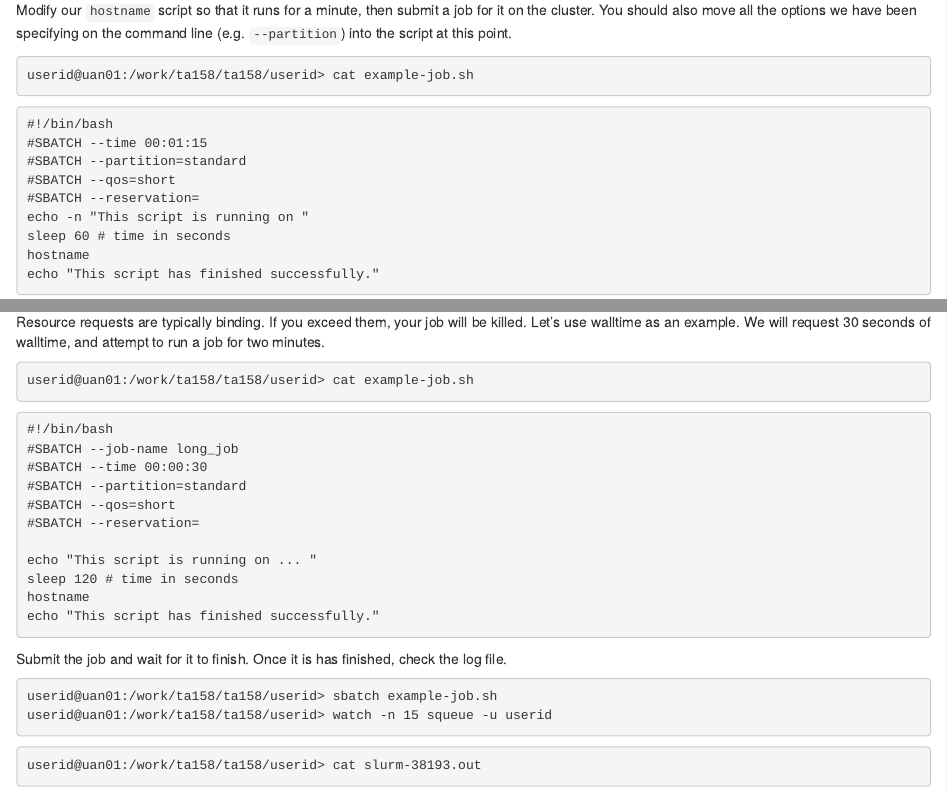
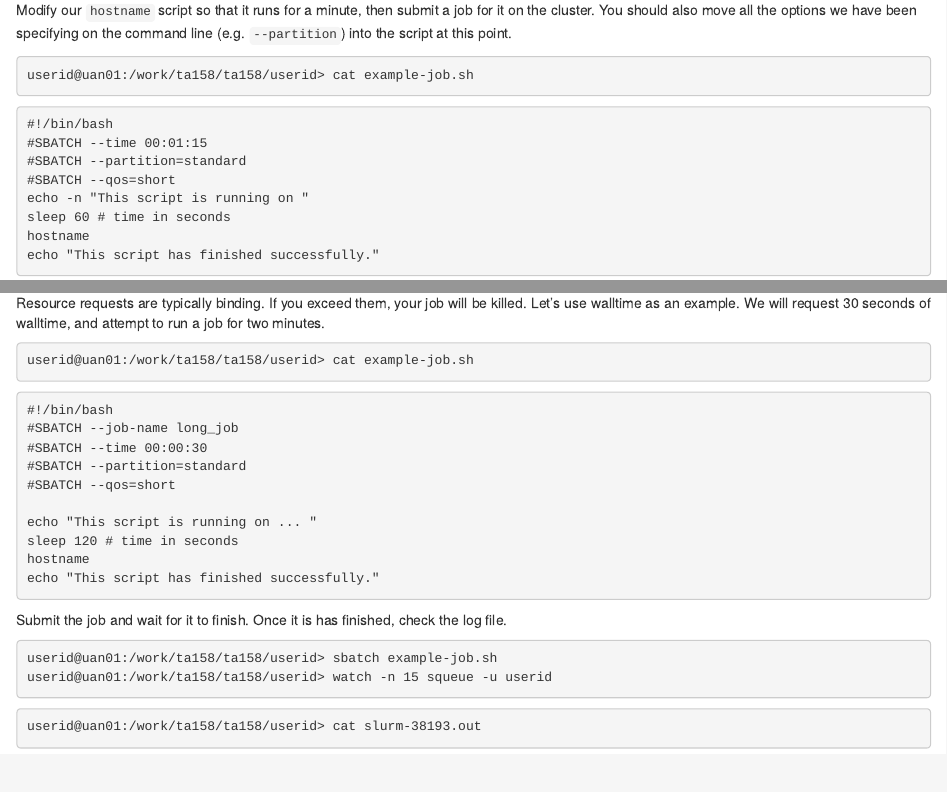
Before and after one commit to EPCCed/2024-06-20-hpc-intro-shampton, an R Markdown document (episodes/13-scheduler.Rmd): the page in a window 1100 px wide, from 3750 px down, and a second part further down, joined at a grey line. Rendered offline with R 4.5, knitr and Pandoc, with nearby package versions.

Commit message:
remove reservation

```diff
--- a/episodes/13-scheduler.Rmd
+++ b/episodes/13-scheduler.Rmd
@@ -252,7 +252,6 @@ on the command line (e.g. `--partition`) into the script at this point.
 `r config$sched$comment` `r config$sched$flag$time` 00:01:15
 `r config$sched$comment` --partition=standard
 `r config$sched$comment` --qos=`r config$sched$qos`
-`r config$sched$comment` --reservation=`r config$sched$reservation`
 echo -n "This script is running on "
 sleep 60 # time in seconds
 hostname
@@ -285,7 +284,6 @@ walltime, and attempt to run a job for two minutes.
 `r config$sched$comment` `r config$sched$flag$time` 00:00:30
 `r config$sched$comment` --partition=`r config$sched$partition`
 `r config$sched$comment` --qos=`r config$sched$qos`
-`r config$sched$comment` --reservation=`r config$sched$reservation`
 
 echo "This script is running on ... "
 sleep 120 # time in seconds
```
Also changed, not shown: episodes/14-modules.Rmd (+0 -1 lines), episodes/files/snippets/EPCC_ARCHER2_slurm/resources/serial-submit.Rmd (+0 -1 lines).
